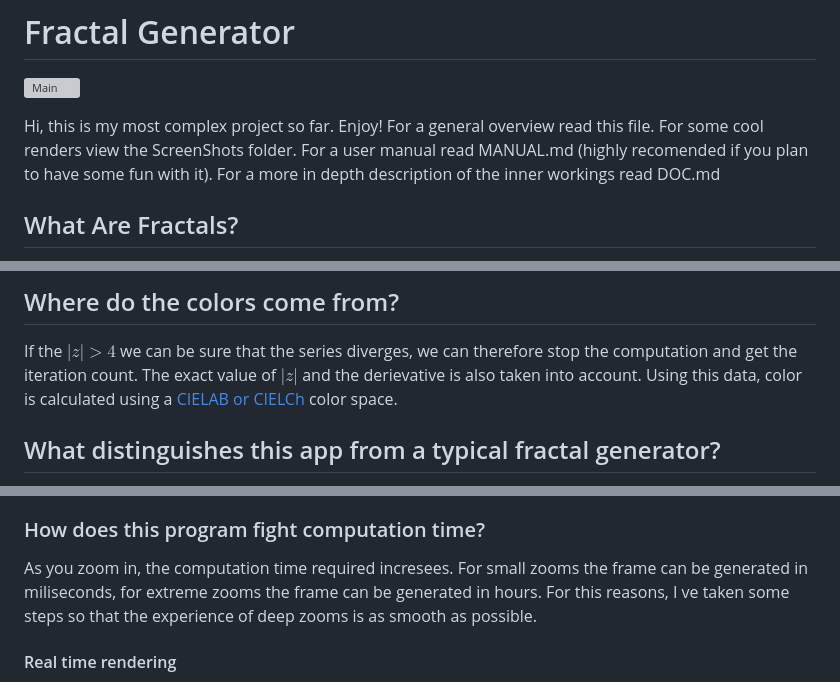
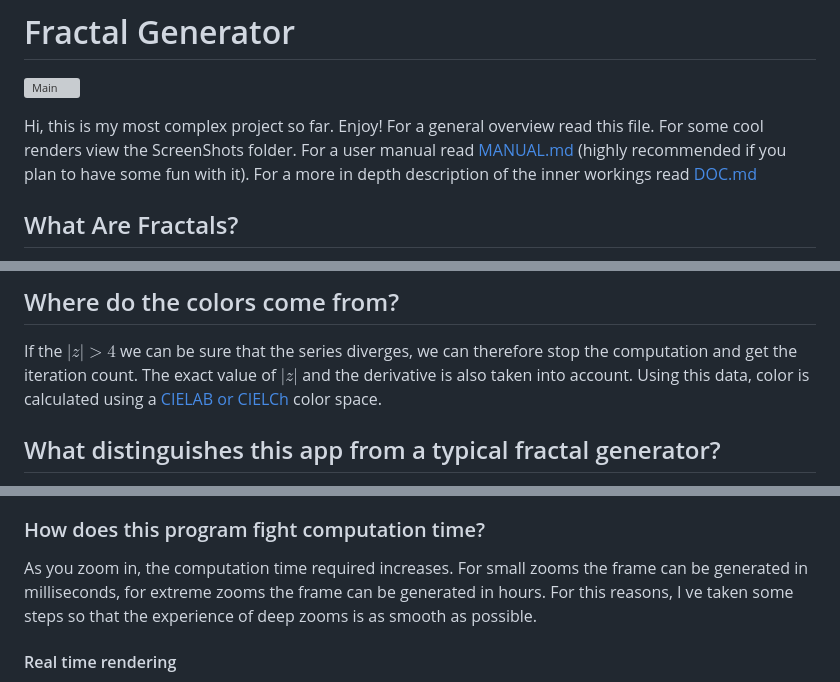
Before and after one commit to Mac-Adam/Infinite_Fractal_Unity, a Markdown page: README.md, 3 parts joined by grey strips. GitHub-like rendering; grey boxes are pictures that could not be loaded.

```diff
--- a/README.md
+++ b/README.md
@@ -5,8 +5,8 @@
 Hi, this is my most complex project so far. Enjoy!
 For a general overview read this file.
 For some cool renders view the ScreenShots folder.
-For a user manual read MANUAL.md (highly recomended if you plan to have some fun with it).
-For a more in depth description of the inner workings read DOC.md
+For a user manual read [MANUAL.md](MANUAL.md) (highly recommended if you plan to have some fun with it).
+For a more in depth description of the inner workings read [DOC.md](DOC.md)
 
 ## What Are Fractals?
 
@@ -31,7 +31,7 @@ If this series diverges to infinity this pixel is colored if it stays low it is
 ## Where do the colors come from?
 
 If the $|z| > 4$ we can be sure that the series diverges, we can therefore stop the computation and get the iteration count.
-The exact value of $|z|$ and the derievative is also taken into account.
+The exact value of $|z|$ and the derivative is also taken into account.
 Using this data, color is calculated using a [CIELAB or CIELCh](https://en.wikipedia.org/wiki/CIELAB_color_space) color space.
 
 ## What distinguishes this app from a typical fractal generator?
@@ -56,8 +56,7 @@ This makes this kind of representation slower.
 
 ### How does this program fight computation time?
 
-As you zoom in, the computation time required incresees. For small zooms the frame can be generated in miliseconds, for extreme zooms the frame can be generated in hours. For this reasons, I ve taken some steps so that the experience of deep zooms is as smooth as possible.
-
+As you zoom in, the computation time required increases. For small zooms the frame can be generated in milliseconds, for extreme zooms the frame can be generated in hours. For this reasons, I ve taken some steps so that the experience of deep zooms is as smooth as possible.
 
 #### Real time rendering
 
```
Also changed, not shown: other parts of README.md (+2 -60 lines), DOC.md (added, +51 -0 lines), MANUAL.md (added, +83 -0 lines).
